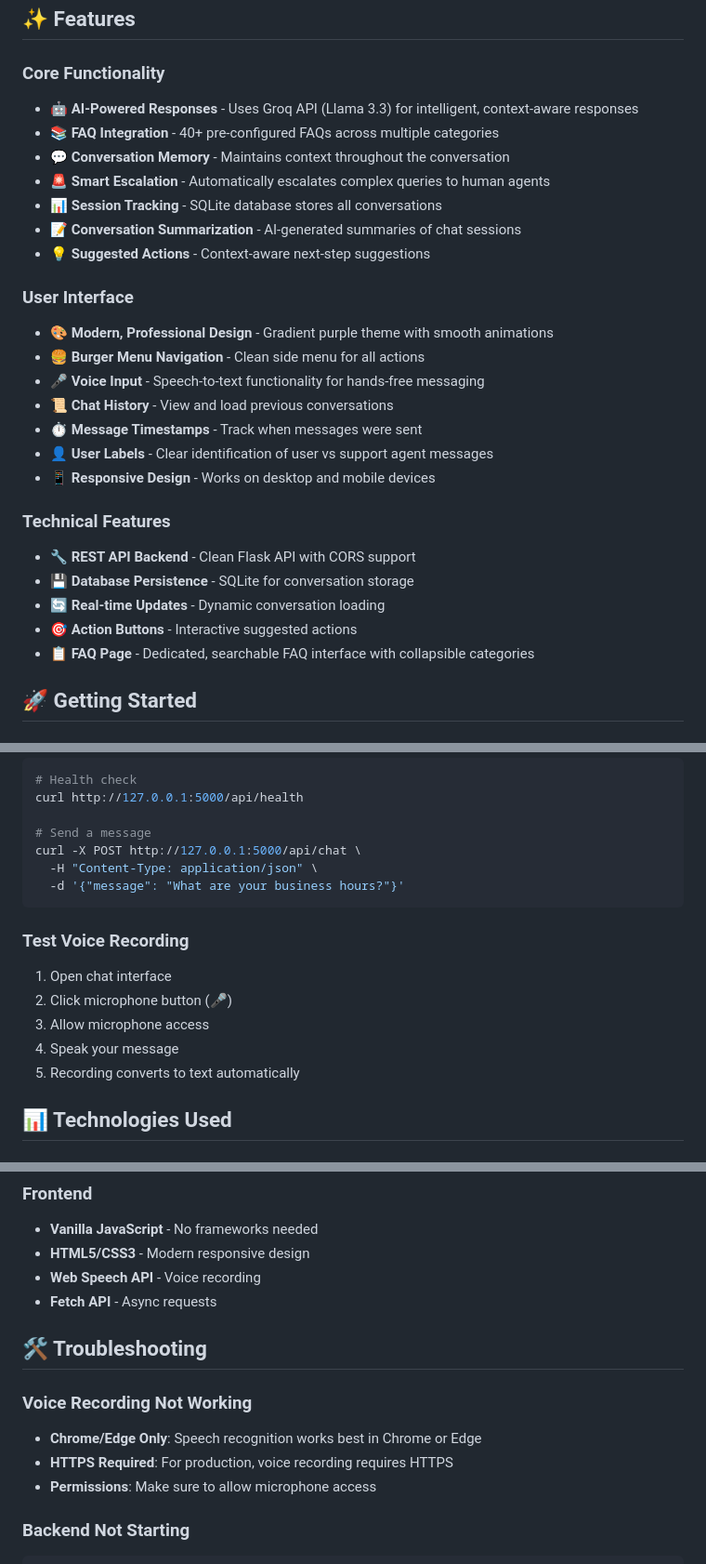
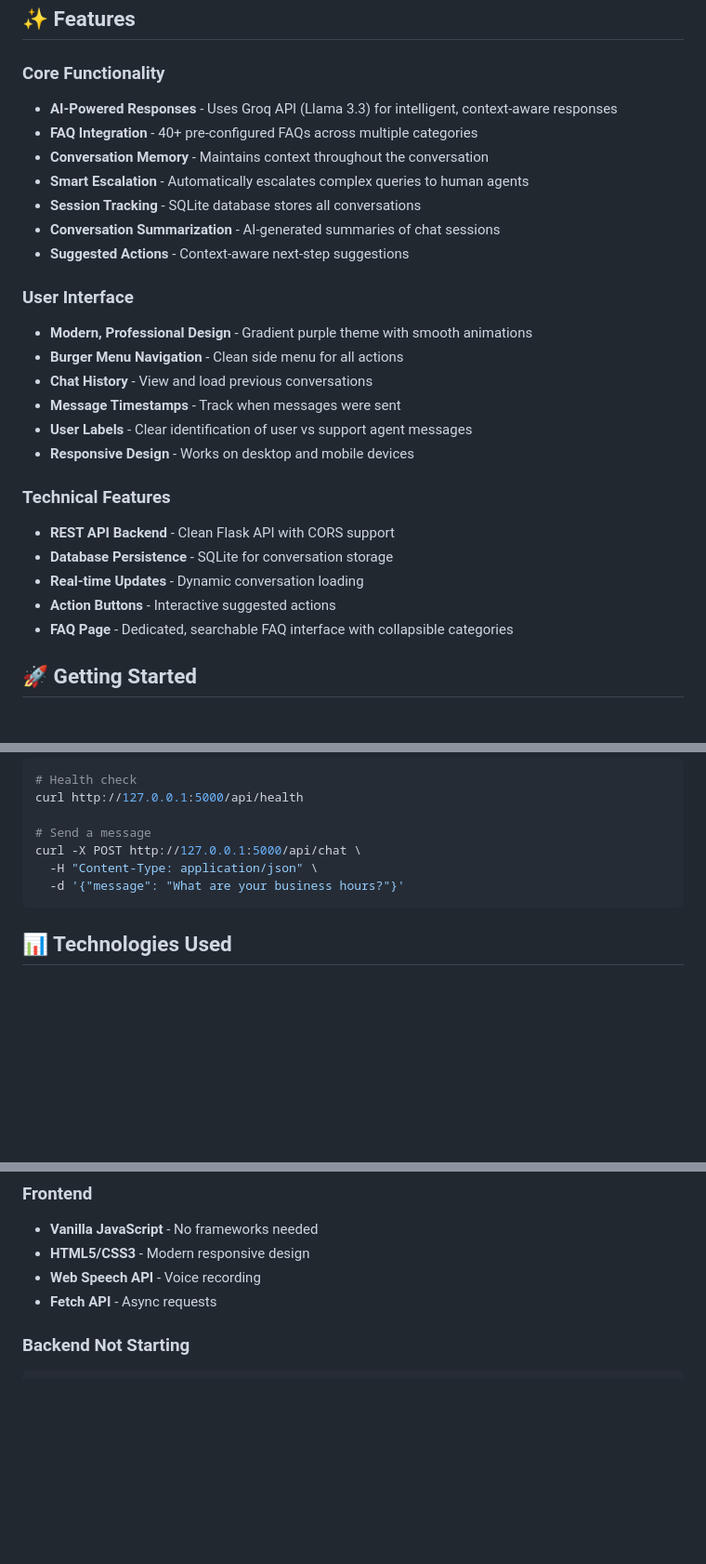
Before and after one commit to sshreya06/AI-Customer-Support-ChatBot, a Markdown page: README.md, 3 parts joined by grey strips. Shown at 93% size. Drawn GitHub-style; blank space fills up the shorter version.

````diff
--- a/README.md
+++ b/README.md
@@ -6,29 +6,28 @@ A fully-featured AI-powered customer support chatbot built with Flask, Groq API,
 ## ✨ Features
 
 ### Core Functionality
-- **🤖 AI-Powered Responses** - Uses Groq API (Llama 3.3) for intelligent, context-aware responses
-- **📚 FAQ Integration** - 40+ pre-configured FAQs across multiple categories
-- **💬 Conversation Memory** - Maintains context throughout the conversation
-- **🚨 Smart Escalation** - Automatically escalates complex queries to human agents
-- **📊 Session Tracking** - SQLite database stores all conversations
-- **📝 Conversation Summarization** - AI-generated summaries of chat sessions
-- **💡 Suggested Actions** - Context-aware next-step suggestions
+- **AI-Powered Responses** - Uses Groq API (Llama 3.3) for intelligent, context-aware responses
+- **FAQ Integration** - 40+ pre-configured FAQs across multiple categories
+- **Conversation Memory** - Maintains context throughout the conversation
+- **Smart Escalation** - Automatically escalates complex queries to human agents
+- **Session Tracking** - SQLite database stores all conversations
+- **Conversation Summarization** - AI-generated summaries of chat sessions
+- **Suggested Actions** - Context-aware next-step suggestions
 
 ### User Interface
-- **🎨 Modern, Professional Design** - Gradient purple theme with smooth animations
-- **🍔 Burger Menu Navigation** - Clean side menu for all actions
-- **🎤 Voice Input** - Speech-to-text functionality for hands-free messaging
-- **📜 Chat History** - View and load previous conversations
-- **⏱️ Message Timestamps** - Track when messages were sent
-- **👤 User Labels** - Clear identification of user vs support agent messages
-- **📱 Responsive Design** - Works on desktop and mobile devices
+- **Modern, Professional Design** - Gradient purple theme with smooth animations
+- **Burger Menu Navigation** - Clean side menu for all actions
+- **Chat History** - View and load previous conversations
+- **Message Timestamps** - Track when messages were sent
+- **User Labels** - Clear identification of user vs support agent messages
+- **Responsive Design** - Works on desktop and mobile devices
 
 ### Technical Features
-- **🔧 REST API Backend** - Clean Flask API with CORS support
-- **💾 Database Persistence** - SQLite for conversation storage
-- **🔄 Real-time Updates** - Dynamic conversation loading
-- **🎯 Action Buttons** - Interactive suggested actions
-- **📋 FAQ Page** - Dedicated, searchable FAQ interface with collapsible categories
+- **REST API Backend** - Clean Flask API with CORS support
+- **Database Persistence** - SQLite for conversation storage
+- **Real-time Updates** - Dynamic conversation loading
+- **Action Buttons** - Interactive suggested actions
+- **FAQ Page** - Dedicated, searchable FAQ interface with collapsible categories
 
 ## 🚀 Getting Started
 
@@ -220,13 +219,6 @@ curl -X POST http://127.0.0.1:5000/api/chat \
   -d '{"message": "What are your business hours?"}'
 ```
 
-### Test Voice Recording
-1. Open chat interface
-2. Click microphone button (🎤)
-3. Allow microphone access
-4. Speak your message
-5. Recording converts to text automatically
-
 ## 📊 Technologies Used
 
 ### Backend
@@ -241,12 +233,6 @@ curl -X POST http://127.0.0.1:5000/api/chat \
 - **Web Speech API** - Voice recording
 - **Fetch API** - Async requests
 
-## 🛠️ Troubleshooting
-
-### Voice Recording Not Working
-- **Chrome/Edge Only**: Speech recognition works best in Chrome or Edge
-- **HTTPS Required**: For production, voice recording requires HTTPS
-- **Permissions**: Make sure to allow microphone access
 
 ### Backend Not Starting
 ```bash
````
Also changed, not shown: other parts of README.md (+0 -9 lines).
